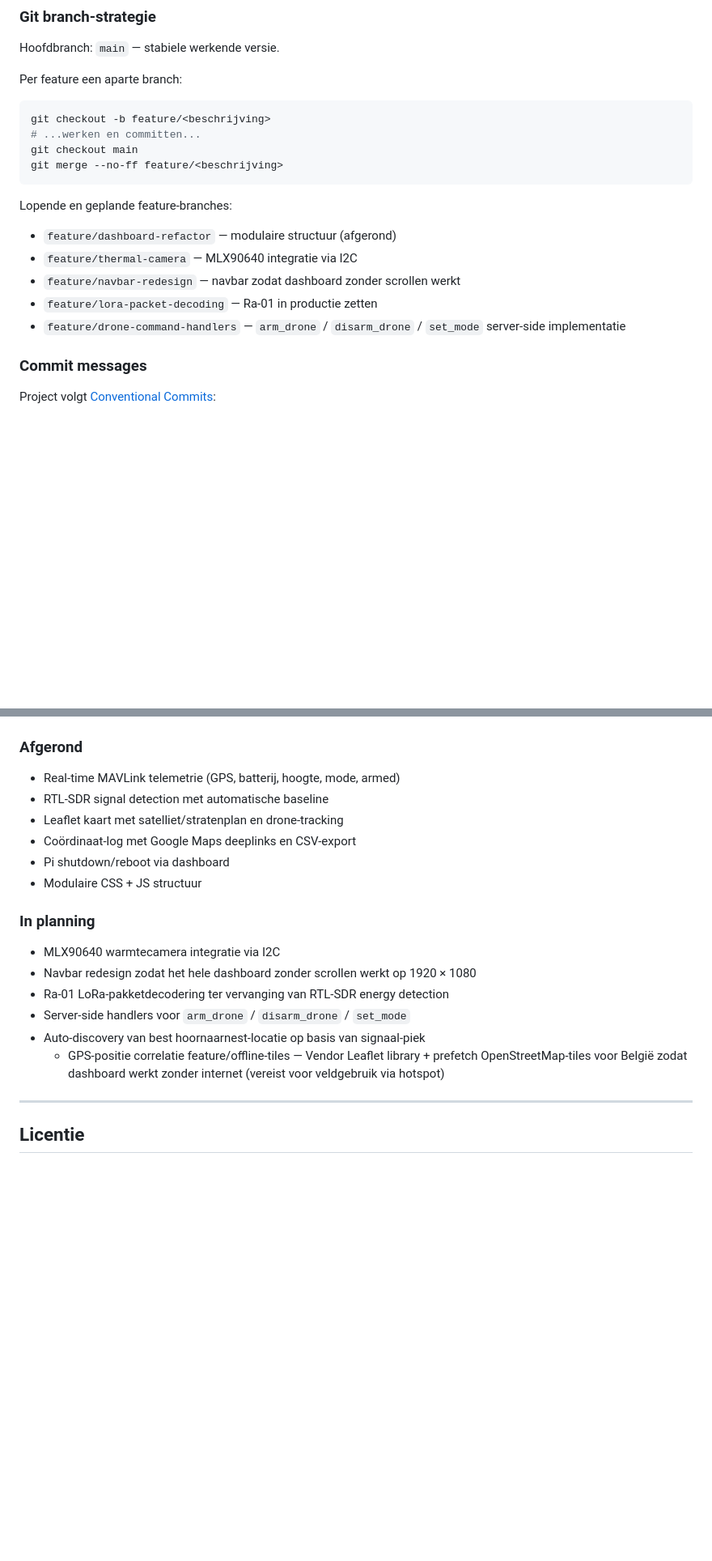
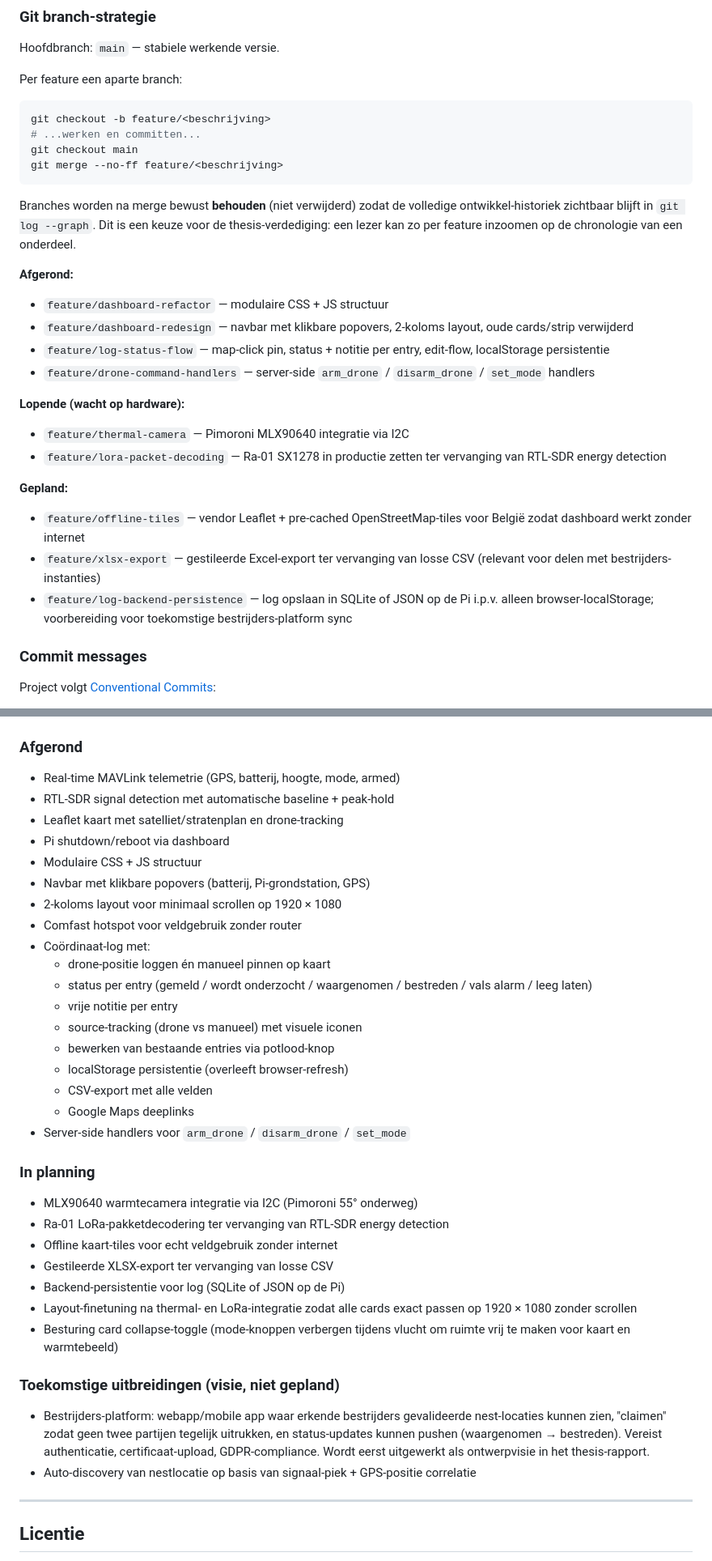
Before and after one commit to kianvdb/hornet-tracker, a Markdown page: README.md, 2 parts joined by grey strips. Shown at 81% size. Drawn GitHub-style; blank space fills up the shorter version.

Commit message:
docs(readme): werk projectstructuur, branches en roadmap bij

````diff
--- a/README.md
+++ b/README.md
@@ -269,14 +311,36 @@ git checkout main
 git merge --no-ff feature/<beschrijving>
 ```
 
-Lopende en geplande feature-branches:
+Branches worden na merge bewust **behouden** (niet verwijderd) zodat
+de volledige ontwikkel-historiek zichtbaar blijft in `git log --graph`.
+Dit is een keuze voor de thesis-verdediging: een lezer kan zo per
+feature inzoomen op de chronologie van een onderdeel.
 
-- `feature/dashboard-refactor` — modulaire structuur (afgerond)
-- `feature/thermal-camera` — MLX90640 integratie via I2C
-- `feature/navbar-redesign` — navbar zodat dashboard zonder scrollen werkt
-- `feature/lora-packet-decoding` — Ra-01 in productie zetten
-- `feature/drone-command-handlers` — `arm_drone` / `disarm_drone` /
-  `set_mode` server-side implementatie
+**Afgerond:**
+
+- `feature/dashboard-refactor` — modulaire CSS + JS structuur
+- `feature/dashboard-redesign` — navbar met klikbare popovers, 2-koloms
+  layout, oude cards/strip verwijderd
+- `feature/log-status-flow` — map-click pin, status + notitie per entry,
+  edit-flow, localStorage persistentie
+- `feature/drone-command-handlers` — server-side `arm_drone` /
+  `disarm_drone` / `set_mode` handlers
+
+**Lopende (wacht op hardware):**
+
+- `feature/thermal-camera` — Pimoroni MLX90640 integratie via I2C
+- `feature/lora-packet-decoding` — Ra-01 SX1278 in productie zetten ter
+  vervanging van RTL-SDR energy detection
+
+**Gepland:**
+
+- `feature/offline-tiles` — vendor Leaflet + pre-cached
+  OpenStreetMap-tiles voor België zodat dashboard werkt zonder internet
+- `feature/xlsx-export` — gestileerde Excel-export ter vervanging van
+  losse CSV (relevant voor delen met bestrijders-instanties)
+- `feature/log-backend-persistence` — log opslaan in SQLite of JSON op
+  de Pi i.p.v. alleen browser-localStorage; voorbereiding voor
+  toekomstige bestrijders-platform sync
 
 ### Commit messages
 
@@ -316,22 +380,47 @@ incrementele stap zonder dependencies te hoeven introduceren.
 ### Afgerond
 
 - Real-time MAVLink telemetrie (GPS, batterij, hoogte, mode, armed)
-- RTL-SDR signal detection met automatische baseline
+- RTL-SDR signal detection met automatische baseline + peak-hold
 - Leaflet kaart met satelliet/stratenplan en drone-tracking
-- Coördinaat-log met Google Maps deeplinks en CSV-export
 - Pi shutdown/reboot via dashboard
 - Modulaire CSS + JS structuur
+- Navbar met klikbare popovers (batterij, Pi-grondstation, GPS)
+- 2-koloms layout voor minimaal scrollen op 1920 × 1080
+- Comfast hotspot voor veldgebruik zonder router
+- Coördinaat-log met:
+  - drone-positie loggen én manueel pinnen op kaart
+  - status per entry (gemeld / wordt onderzocht / waargenomen /
+    bestreden / vals alarm / leeg laten)
+  - vrije notitie per entry
+  - source-tracking (drone vs manueel) met visuele iconen
+  - bewerken van bestaande entries via potlood-knop
+  - localStorage persistentie (overleeft browser-refresh)
+  - CSV-export met alle velden
+  - Google Maps deeplinks
+- Server-side handlers voor `arm_drone` / `disarm_drone` / `set_mode`
 
 ### In planning
 
-- MLX90640 warmtecamera integratie via I2C
-- Navbar redesign zodat het hele dashboard zonder scrollen werkt
-  op 1920 × 1080
+- MLX90640 warmtecamera integratie via I2C (Pimoroni 55° onderweg)
 - Ra-01 LoRa-pakketdecodering ter vervanging van RTL-SDR energy detection
-- Server-side handlers voor `arm_drone` / `disarm_drone` / `set_mode`
-- Auto-discovery van best hoornaarnest-locatie op basis van signaal-piek
-  + GPS-positie correlatie
-  feature/offline-tiles — Vendor Leaflet library + prefetch OpenStreetMap-tiles voor België zodat dashboard werkt zonder internet (vereist voor veldgebruik via hotspot)
+- Offline kaart-tiles voor echt veldgebruik zonder internet
+- Gestileerde XLSX-export ter vervanging van losse CSV
+- Backend-persistentie voor log (SQLite of JSON op de Pi)
+- Layout-finetuning na thermal- en LoRa-integratie zodat alle cards
+  exact passen op 1920 × 1080 zonder scrollen
+- Besturing card collapse-toggle (mode-knoppen verbergen tijdens vlucht
+  om ruimte vrij te maken voor kaart en warmtebeeld)
+
+### Toekomstige uitbreidingen (visie, niet gepland)
+
+- Bestrijders-platform: webapp/mobile app waar erkende bestrijders
+  gevalideerde nest-locaties kunnen zien, "claimen" zodat geen twee
+  partijen tegelijk uitrukken, en status-updates kunnen pushen
+  (waargenomen → bestreden). Vereist authenticatie, certificaat-upload,
+  GDPR-compliance. Wordt eerst uitgewerkt als ontwerpvisie in het
+  thesis-rapport.
+- Auto-discovery van nestlocatie op basis van signaal-piek + GPS-positie
+  correlatie
 
 ---
 
````
Also changed, not shown: other parts of README.md (+64 -22 lines).
